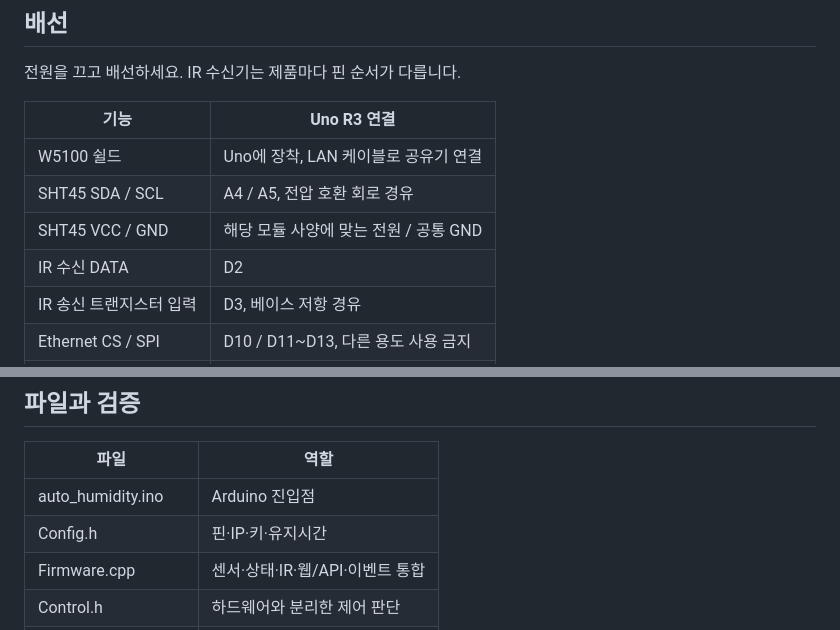
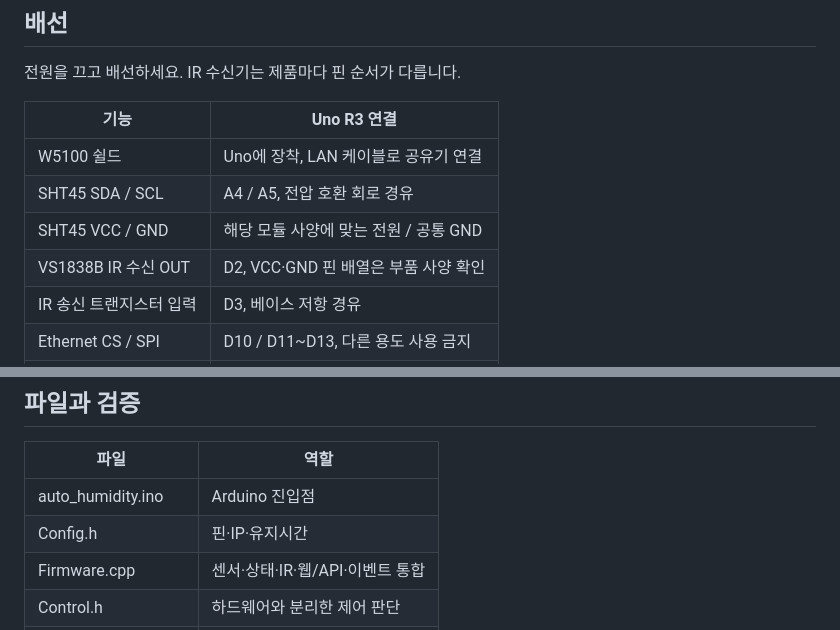
Before and after one commit to david7643/auto_humidity, a Markdown page: README.md, 2 parts joined by grey strips. Rendered like a GitHub page.

```diff
--- a/README.md
+++ b/README.md
@@ -26,7 +28,7 @@
 | W5100 쉴드 | Uno에 장착, LAN 케이블로 공유기 연결 |
 | SHT45 SDA / SCL | A4 / A5, 전압 호환 회로 경유 |
 | SHT45 VCC / GND | 해당 모듈 사양에 맞는 전원 / 공통 GND |
-| IR 수신 DATA | D2 |
+| VS1838B IR 수신 OUT | D2, VCC·GND 핀 배열은 부품 사양 확인 |
 | IR 송신 트랜지스터 입력 | D3, 베이스 저항 경유 |
 | Ethernet CS / SPI | D10 / D11~D13, 다른 용도 사용 금지 |
 | SD CS | D4, SD 미사용 및 HIGH 유지 |
@@ -159,7 +167,7 @@ EEPROM 레이아웃과 IR 스키마를 유지하여 기존 목표 설정과 학
 | 파일 | 역할 |
 |---|---|
 | auto_humidity.ino | Arduino 진입점 |
-| Config.h | 핀·IP·키·유지시간 |
+| Config.h | 핀·IP·유지시간 |
 | Firmware.cpp | 센서·상태·IR·웹/API·이벤트 통합 |
 | Control.h | 하드웨어와 분리한 제어 판단 |
 | Storage.h | EEPROM 레코드·CRC·커밋 |
```
Also changed, not shown: other parts of README.md (+16 -6 lines), VALIDATION.md (+3 -3 lines).
